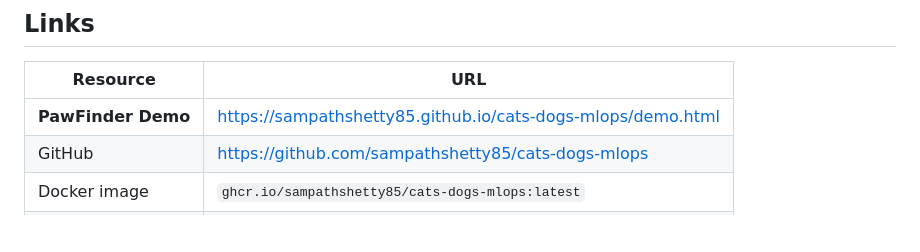
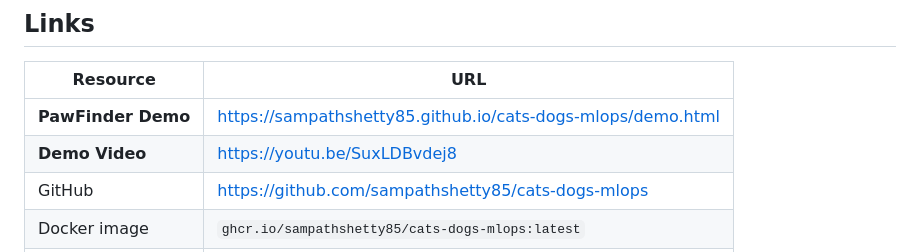
Before and after one commit to sampathshetty85/cats-dogs-mlops, a Markdown page: README.md, the part around the change. Drawn GitHub-style; blank space fills up the shorter version.

Commit message:
Add demo video link to README links table

```diff
--- a/README.md
+++ b/README.md
@@ -129,6 +129,7 @@ cats-dogs-mlops/
 | Resource | URL |
 |----------|-----|
 | **PawFinder Demo** | https://sampathshetty85.github.io/cats-dogs-mlops/demo.html |
+| **Demo Video** | https://youtu.be/SuxLDBvdej8 |
 | GitHub | https://github.com/sampathshetty85/cats-dogs-mlops |
 | Docker image | `ghcr.io/sampathshetty85/cats-dogs-mlops:latest` |
 | GitHub Pages | https://sampathshetty85.github.io/cats-dogs-mlops/ |
```
